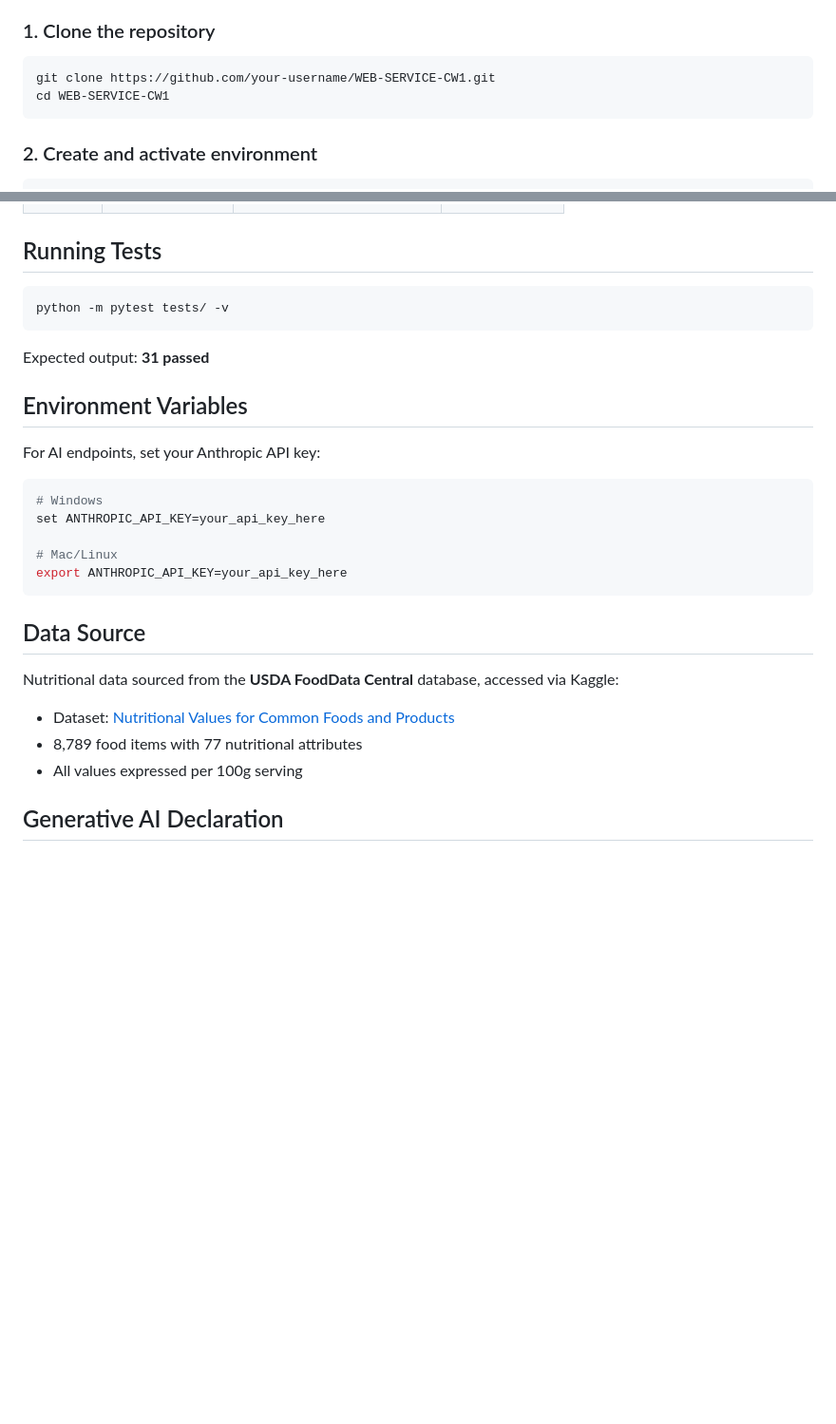
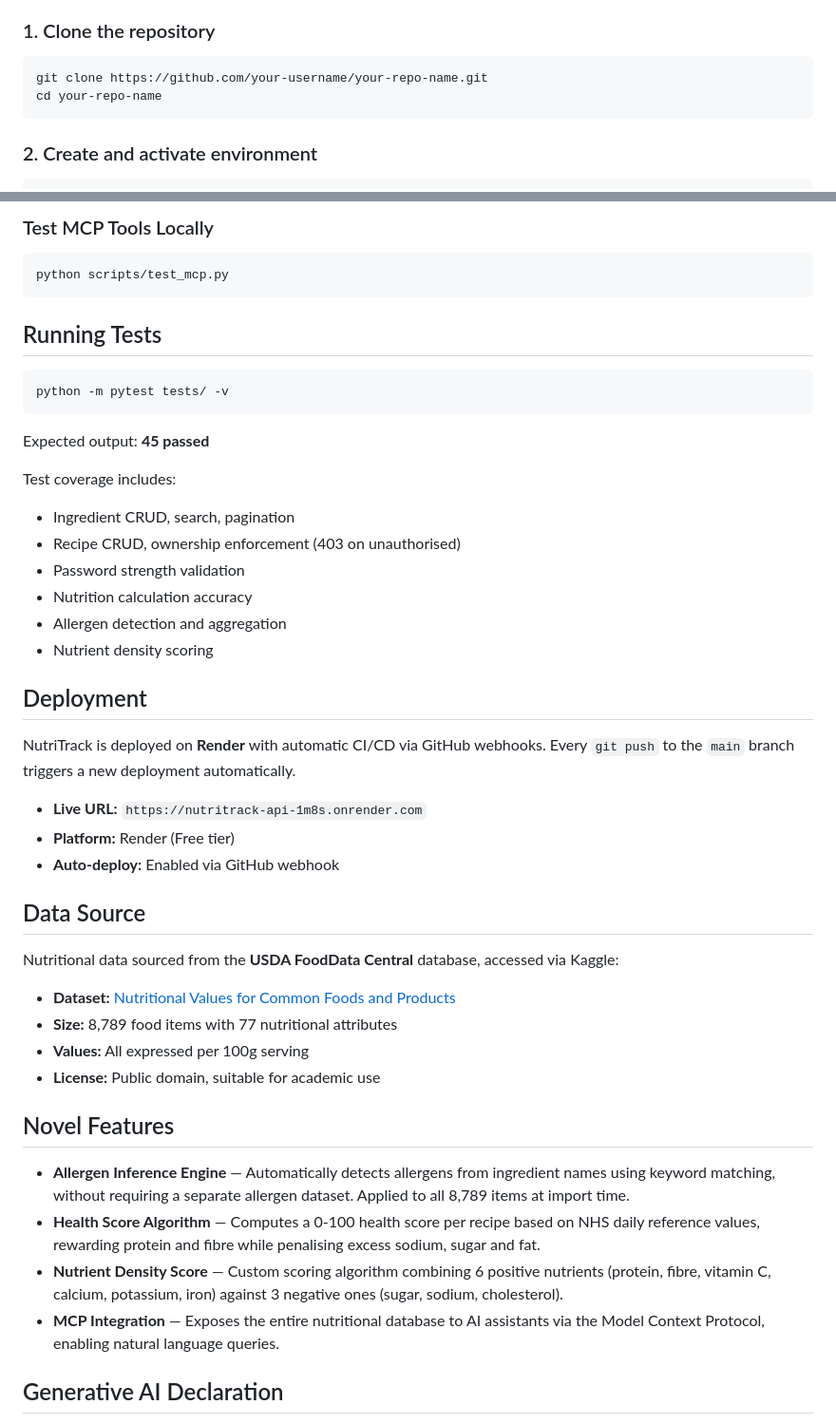
Before and after one commit to anhmlpje/food-nutrition-service, a Markdown page: README.md, 2 parts joined by grey strips. Shown at 95% size. GitHub-like rendering; blank space fills up the shorter version.

````diff
--- a/README.md
+++ b/README.md
@@ -60,8 +78,8 @@ Web-Service-CW1/
 
 ### 1. Clone the repository
 ```bash
-git clone https://github.com/your-username/WEB-SERVICE-CW1.git
-cd WEB-SERVICE-CW1
+git clone https://github.com/your-username/your-repo-name.git
+cd your-repo-name
 ```
 
 ### 2. Create and activate environment
@@ -145,28 +201,46 @@ A PDF version of the API documentation is available here: [API Documentation](./
+### Test MCP Tools Locally
+```bash
+python scripts/test_mcp.py
+```
 
 ## Running Tests
+
 ```bash
 python -m pytest tests/ -v
 ```
 
-Expected output: **31 passed**
+Expected output: **45 passed**
 
-## Environment Variables
+Test coverage includes:
+- Ingredient CRUD, search, pagination
+- Recipe CRUD, ownership enforcement (403 on unauthorised)
+- Password strength validation
+- Nutrition calculation accuracy
+- Allergen detection and aggregation
+- Nutrient density scoring
 
-For AI endpoints, set your Anthropic API key:
-```bash
-# Windows
-set ANTHROPIC_API_KEY=your_api_key_here
+## Deployment
 
-# Mac/Linux
-export ANTHROPIC_API_KEY=your_api_key_here
-```
+NutriTrack is deployed on **Render** with automatic CI/CD via GitHub webhooks. Every `git push` to the `main` branch triggers a new deployment automatically.
+
+- **Live URL:** `https://nutritrack-api-1m8s.onrender.com`
+- **Platform:** Render (Free tier)
+- **Auto-deploy:** Enabled via GitHub webhook
 
 ## Data Source
 
 Nutritional data sourced from the **USDA FoodData Central** database, accessed via Kaggle:
-- Dataset: [Nutritional Values for Common Foods and Products](https://www.kaggle.com/datasets/trolukovich/nutritional-values-for-common-foods-and-products)
-- 8,789 food items with 77 nutritional attributes
-- All values expressed per 100g serving
+- **Dataset:** [Nutritional Values for Common Foods and Products](https://www.kaggle.com/datasets/trolukovich/nutritional-values-for-common-foods-and-products)
+- **Size:** 8,789 food items with 77 nutritional attributes
+- **Values:** All expressed per 100g serving
+- **License:** Public domain, suitable for academic use
+
+## Novel Features
+
+- **Allergen Inference Engine** — Automatically detects allergens from ingredient names using keyword matching, without requiring a separate allergen dataset. Applied to all 8,789 items at import time.
+- **Health Score Algorithm** — Computes a 0-100 health score per recipe based on NHS daily reference values, rewarding protein and fibre while penalising excess sodium, sugar and fat.
+- **Nutrient Density Score** — Custom scoring algorithm combining 6 positive nutrients (protein, fibre, vitamin C, calcium, potassium, iron) against 3 negative ones (sugar, sodium, cholesterol).
+- **MCP Integration** — Exposes the entire nutritional database to AI assistants via the Model Context Protocol, enabling natural language queries.
 
 ## Generative AI Declaration
 
````
Also changed, not shown: other parts of README.md (+81 -25 lines).
